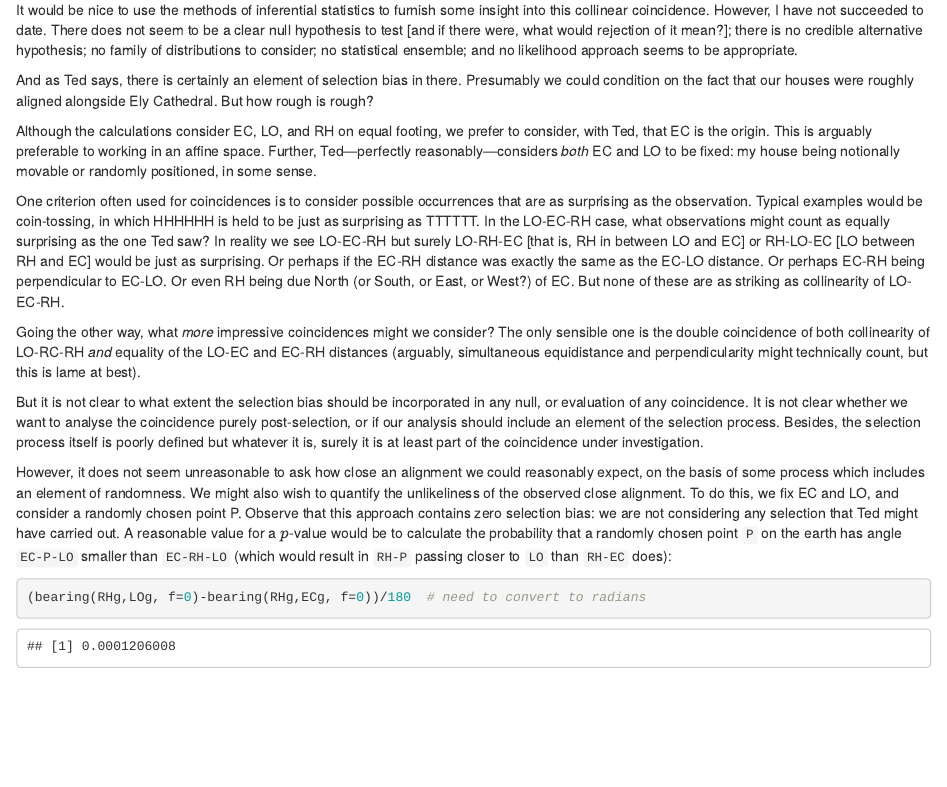
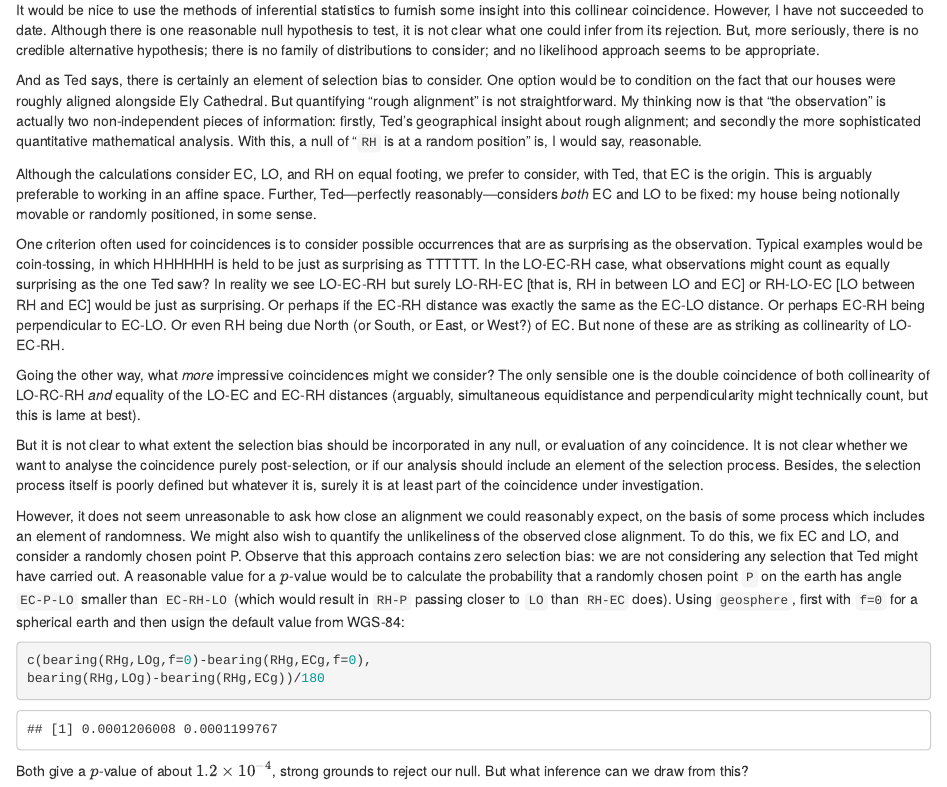
Before and after one commit to RobinHankin/ely, an R Markdown document (ely_cathedral.Rmd): the page in a window 1100 px wide, from 8910 px down. Rendered offline with R 4.5, knitr and Pandoc, with nearby package versions; long lines of code are wrapped.

Commit message:
rewriting and maker

````diff
--- a/ely_cathedral.Rmd
+++ b/ely_cathedral.Rmd
@@ -524,15 +524,21 @@ than under the spherical earth, but all three are in close agreement.
 
 It would be nice to use the methods of inferential statistics to
 furnish some insight into this collinear coincidence.  However, I have
-not succeeded to date.  There does not seem to be a clear null
-hypothesis to test [and if there were, what would rejection of it
-mean?]; there is no credible alternative hypothesis; no family of
-distributions to consider; no statistical ensemble; and no likelihood
-approach seems to be appropriate.
+not succeeded to date.  Although there is one reasonable null
+hypothesis to test, it is not clear what one could infer from its
+rejection.  But, more seriously, there is no credible alternative
+hypothesis; there is no family of distributions to consider; and no
+likelihood approach seems to be appropriate.
 
-And as Ted says, there is certainly an element of selection bias in
-there.  Presumably we could condition on the fact that our houses were
-roughly aligned alongside Ely Cathedral.  But how rough is rough?
+And as Ted says, there is certainly an element of selection bias to
+consider.  One option would be to condition on the fact that our
+houses were roughly aligned alongside Ely Cathedral.  But quantifying
+"rough alignment" is not straightforward.  My thinking now is that
+"the observation" is actually two non-independent pieces of
+information: firstly, Ted's geographical insight about rough
+alignment; and secondly the more sophisticated quantitative
+mathematical analysis.  With this, a null of "`RH` is at a random
+position" is, I would say, reasonable.
 
 Although the calculations consider EC, LO, and RH on equal footing, we
 prefer to consider, with Ted, that EC is the origin.  This is arguably
@@ -576,8 +582,13 @@ selection that Ted might have carried out.  A reasonable value for a
 $p$-value would be to calculate the probability that a randomly chosen
 point `P` on the earth has angle `EC-P-LO` smaller than `EC-RH-LO`
 (which would result in `RH-P` passing closer to `LO` than `RH-EC`
-does):
+does).  Using `geosphere`, first with `f=0` for a spherical earth and
+then usign the default value from WGS-84:
 
 ```{r}
-(bearing(RHg,LOg, f=0)-bearing(RHg,ECg, f=0))/180  # need to convert to radians
+c(bearing(RHg,LOg,f=0)-bearing(RHg,ECg,f=0),
+bearing(RHg,LOg)-bearing(RHg,ECg))/180
 ```
+
+Both give a $p$-value of about $1.2\times 10^{-4}$, strong grounds to
+reject our null.  But what inference can we draw from this?
````
Also changed, not shown: 1 other file.
